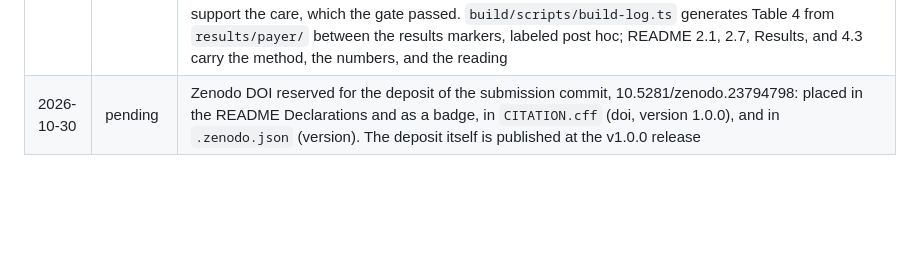
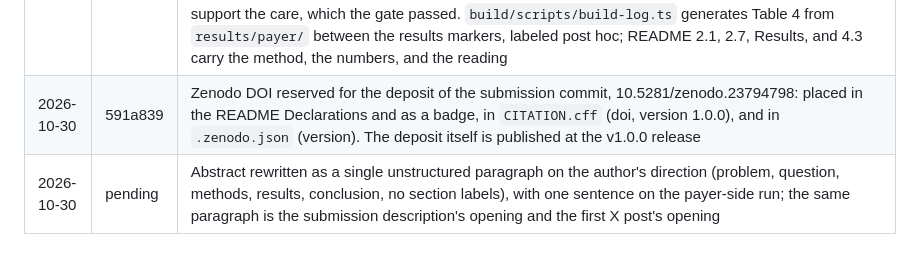
Before and after one commit to jamesrosing/your-procedure-is-denied, a Markdown page: NEW-WORK.md, the part around the change. GitHub-like rendering; blank space fills up the shorter version.

Commit message:
Abstract as a single unstructured paragraph: problem, question, methods, results, conclusion; one sentence on the payer-side run

```diff
--- a/NEW-WORK.md
+++ b/NEW-WORK.md
@@ -132,4 +132,5 @@ Every commit made during the event, oldest first. A commit's hash is recorded by
 | 2026-10-29 | 6afa77b | The instrument (`build/viewer/src/writ.ts`): a passing draft rendered as the document the physician would sign, opened from the PASS line or the w key: the payer's reason quoted at the head, each sentence footnoted to the entry, date, kind, and verbatim quote the gate verified it against, the gate version and input hash at the foot, and a blank signature line under a band reading draft, unsigned, not sent; print shows only the sheet, save writes the plain-text rendering; it closes when the frame leaves PASS or the case changes; the false pass renders too, since PASS is the gate's word and the physician decides. README 2.2 and Figure 8; shot 3 ends on the instrument; 7 tests (one footnote per sentence over every passing result in three files, null for declined, blocked, and failed, fixed copy with no exclamation marks and no em dashes); 164 tests; asset links v27 |
 | 2026-10-29 | 4480204 | The other chair (`build/src/harness.ts --side payer`): the same contract, the same gate, and the same chart asked for the plan's written claim determination instead of the physician's appeal, so the gate's claim to take no side can be measured. `INSTRUCTIONS_PAYER` (and its agentic variant) reuses the physician block's CARC reference; warranted means the denial stands; `expectedFor` inverts the appeal key; results carry `side`, the file name carries `-payer`, and the default output directory is `results/payer/`, which the viewer and the build log never read. No run committed yet; a six-case probe was read first. 5 tests, 169 total |
 | 2026-10-29 | 73d29bd | Payer-side runs kept (`build/results/payer/`, three files, chart in prompt, effort low, gate v1.4): muse-wonder-1.0 50 of 50 (declined to deny all 30 supporting records, verified determinations for all 20 failing ones); muse-spark-1.3 49 of 50 (one determination against a supporting record, case-036, six verified sentences reading visit 6 of 6 as not six consecutive months); Muse Spark Open 48 of 50 (two blocks on exclusion cases, one of them the only fabricated quote in any full run, plan-document language the model was never given, refuted by the gate). Every disagreement read before the commit; a six-case probe (not kept) had muse-spark-1.3 set the denial flag on case-001 and write six sentences that support the care, which the gate passed. `build/scripts/build-log.ts` generates Table 4 from `results/payer/` between the results markers, labeled post hoc; README 2.1, 2.7, Results, and 4.3 carry the method, the numbers, and the reading |
-| 2026-10-30 | pending | Zenodo DOI reserved for the deposit of the submission commit, 10.5281/zenodo.23794798: placed in the README Declarations and as a badge, in `CITATION.cff` (doi, version 1.0.0), and in `.zenodo.json` (version). The deposit itself is published at the v1.0.0 release |
+| 2026-10-30 | 591a839 | Zenodo DOI reserved for the deposit of the submission commit, 10.5281/zenodo.23794798: placed in the README Declarations and as a badge, in `CITATION.cff` (doi, version 1.0.0), and in `.zenodo.json` (version). The deposit itself is published at the v1.0.0 release |
+| 2026-10-30 | pending | Abstract rewritten as a single unstructured paragraph on the author's direction (problem, question, methods, results, conclusion, no section labels), with one sentence on the payer-side run; the same paragraph is the submission description's opening and the first X post's opening |
```
Also changed, not shown: README.md (+1 -9 lines).
